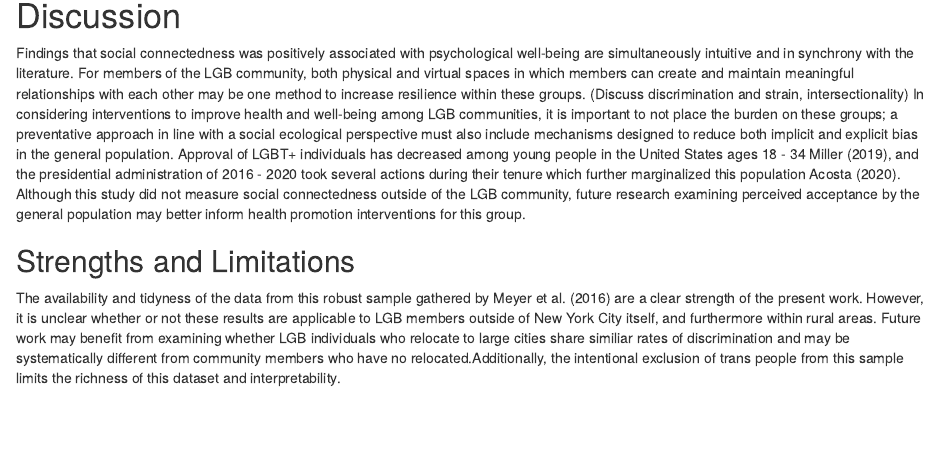
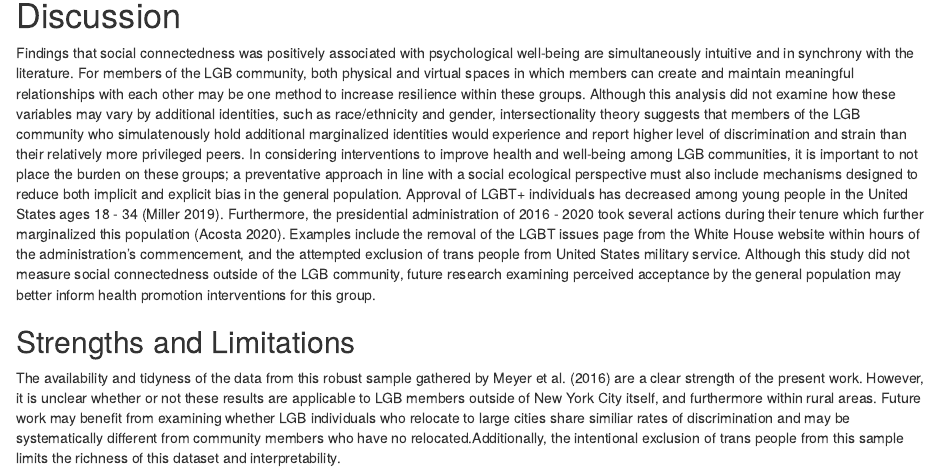
Before and after one commit to sarahgspafford/edld651_finalproj, an R Markdown document (prep_script.Rmd): the page in a window 1100 px wide, from 5910 px down. Rendered offline with R 4.5, knitr and Pandoc, with nearby package versions; some code elsewhere in the file could not run offline; column names are cleaned by a stand-in for the janitor package.

Commit message:
Discussion edits
More more more

```diff
--- a/prep_script.Rmd
+++ b/prep_script.Rmd
@@ -312,9 +312,8 @@ lavaanPlot(model = fit, labels = labels, node_options = list(shape = "box", font
 
 # Discussion
 
-Findings that social connectedness was positively associated with psychological well-being are simultaneously intuitive and in synchrony with the literature. For members of the LGB community, both physical and virtual spaces in which members can create and maintain meaningful relationships with each other may be one method to increase resilience within these groups.
-(Discuss discrimination and strain, intersectionality)
-In considering interventions to improve health and well-being among LGB communities, it is important to not place the burden on these groups; a preventative approach in line with a social ecological perspective must also include mechanisms designed to reduce both implicit and explicit bias in the  general population. Approval of LGBT+ individuals has decreased among young people in the United States ages 18 - 34 @Miller2019, and the presidential administration of 2016 - 2020 took several actions during their tenure which further marginalized this population @Acosta2020. Although this study did not measure social connectedness outside of the LGB community, future research examining perceived acceptance by the general population may better inform health promotion interventions for this group.
+Findings that social connectedness was positively associated with psychological well-being are simultaneously intuitive and in synchrony with the literature. For members of the LGB community, both physical and virtual spaces in which members can create and maintain meaningful relationships with each other may be one method to increase resilience within these groups. Although this analysis did not examine how these variables may vary by additional identities, such as race/ethnicity and gender, intersectionality theory suggests that members of the LGB community who simulatenously hold additional marginalized identities would experience and report higher level of discrimination and strain than their relatively more privileged peers.
+In considering interventions to improve health and well-being among LGB communities, it is important to not place the burden on these groups; a preventative approach in line with a social ecological perspective must also include mechanisms designed to reduce both implicit and explicit bias in the  general population. Approval of LGBT+ individuals has decreased among young people in the United States ages 18 - 34 [@Miller2019]. Furthermore, the presidential administration of 2016 - 2020 took several actions during their tenure which further marginalized this population [@Acosta2020]. Examples include the removal of the LGBT issues page from the White House website within hours of the administration's commencement, and the attempted exclusion of trans people from United States military service. Although this study did not measure social connectedness outside of the LGB community, future research examining perceived acceptance by the general population may better inform health promotion interventions for this group.
 
 
 ## Strengths and Limitations
```
Also changed, not shown: prep_script.pdf, prep_script.tex, prep_script_files/figure-latex/correlation panels-1.pdf, prep_script_files/figure-latex/correlation panels-1.png, prep_script_files/figure-latex/meanplot-1.pdf (added), prep_script_files/figure-latex/meanplot-1.png (added), prep_script_files/figure-latex/regression plot-1.pdf, prep_script_files/figure-latex/regression plot-1.png.
